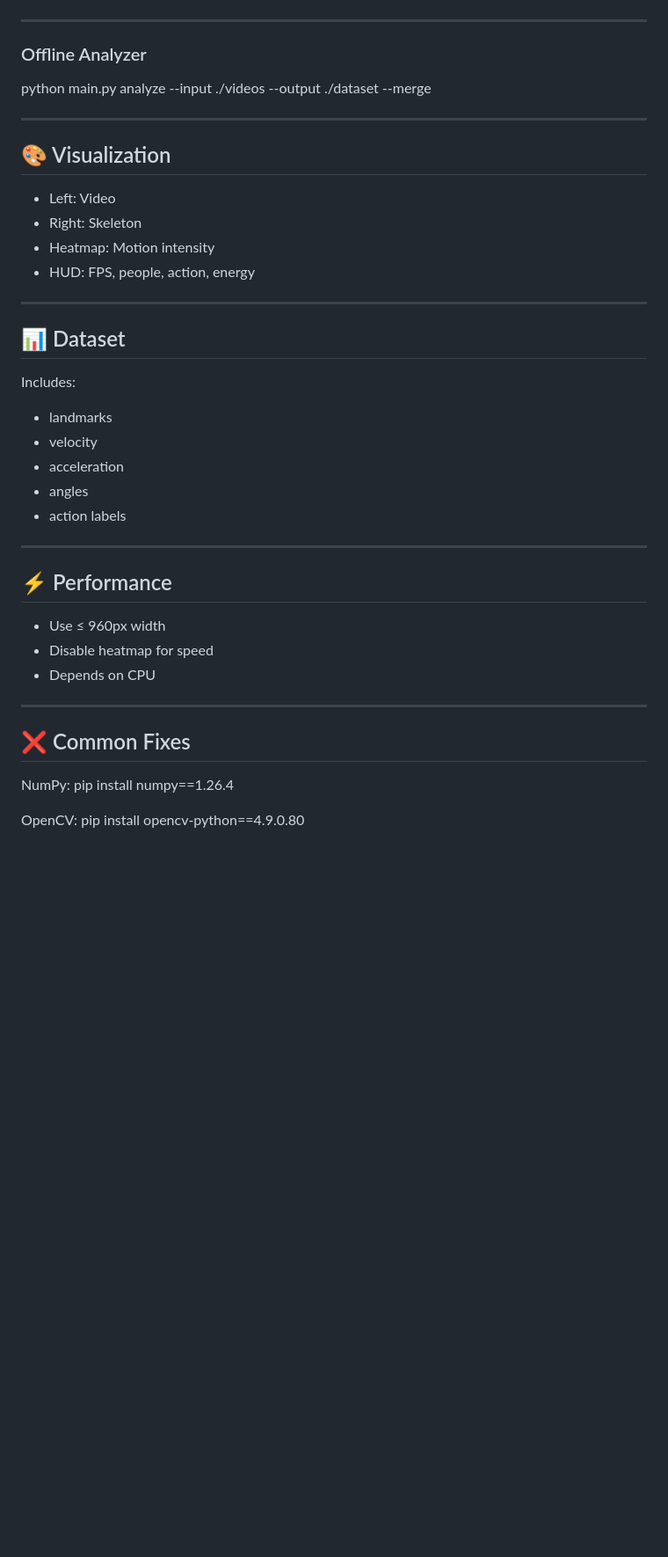
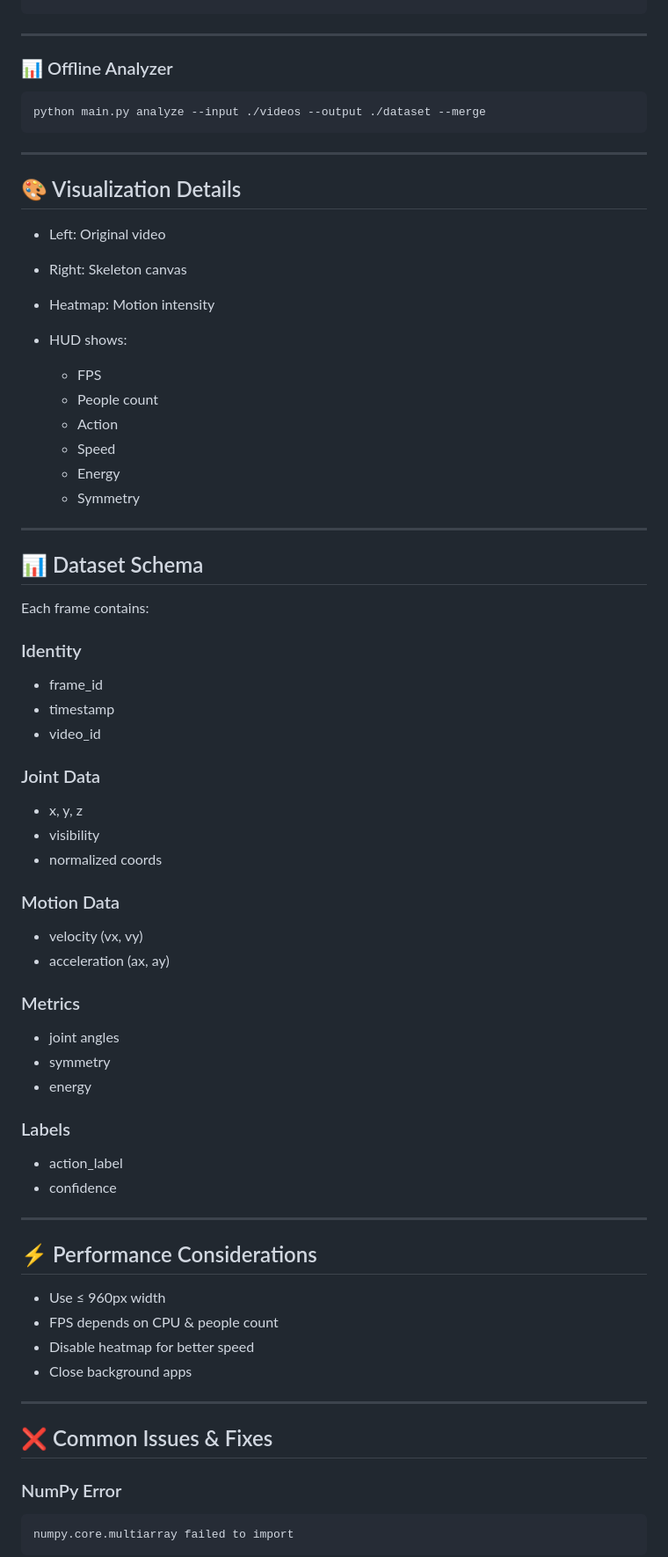
Before and after one commit to chaurasiyarishiraj84-alt/AI-Motion-Twin, a Markdown page: README.md, the part around one of its changes. Shown at 88% size. Rendered like a GitHub page; blank space fills up the shorter version.

````diff
--- a/README.md
+++ b/README.md
@@ -160,47 +245,81 @@ Example:
 </body>
 </html>
+```
 
 ---
 
-### Offline Analyzer
+### 📊 Offline Analyzer
 
+```bash
 python main.py analyze --input ./videos --output ./dataset --merge
+```
 
 ---
 
-## 🎨 Visualization
+## 🎨 Visualization Details
 
-- Left: Video
-- Right: Skeleton
-- Heatmap: Motion intensity
-- HUD: FPS, people, action, energy
+* Left: Original video
+* Right: Skeleton canvas
+* Heatmap: Motion intensity
+* HUD shows:
+
+  * FPS
+  * People count
+  * Action
+  * Speed
+  * Energy
+  * Symmetry
 
 ---
 
-## 📊 Dataset
+## 📊 Dataset Schema
 
-Includes:
-- landmarks
-- velocity
-- acceleration
-- angles
-- action labels
+Each frame contains:
+
+### Identity
+
+* frame_id
+* timestamp
+* video_id
+
+### Joint Data
+
+* x, y, z
+* visibility
+* normalized coords
+
+### Motion Data
+
+* velocity (vx, vy)
+* acceleration (ax, ay)
+
+### Metrics
+
+* joint angles
+* symmetry
+* energy
+
+### Labels
+
+* action_label
+* confidence
 
 ---
 
-## ⚡ Performance
+## ⚡ Performance Considerations
 
-- Use ≤ 960px width
-- Disable heatmap for speed
-- Depends on CPU
+* Use ≤ 960px width
+* FPS depends on CPU & people count
+* Disable heatmap for better speed
+* Close background apps
 
 ---
 
-## ❌ Common Fixes
+## ❌ Common Issues & Fixes
 
-NumPy:
-pip install numpy==1.26.4
+### NumPy Error
 
-OpenCV:
-pip install opencv-python==4.9.0.80
+```
+numpy.core.multiarray failed to import
+```
 
````
Also changed, not shown: other parts of README.md (+207 -91 lines).
